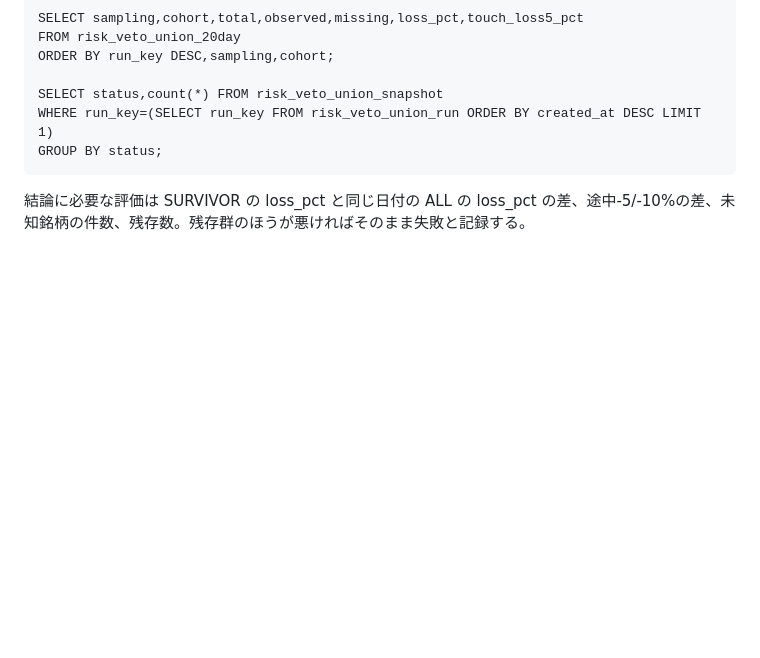
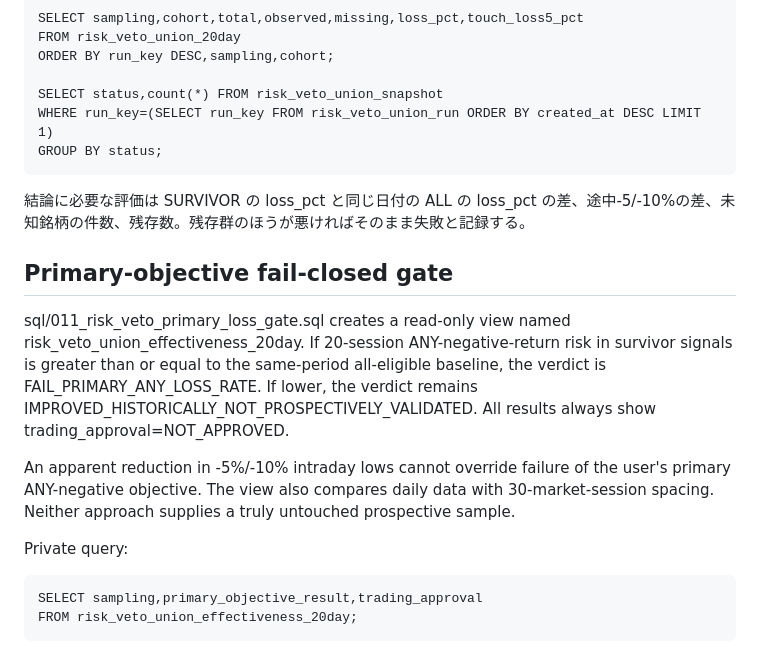
Before and after one commit to mleuatd/japan-stock-lab, a Markdown page: docs/RISK_VETO_UNION_AUDIT.md, the part around the change. Drawn GitHub-style; blank space fills up the shorter version.

Commit message:
Document fail-closed primary loss-avoidance effectiveness gate

```diff
--- a/docs/RISK_VETO_UNION_AUDIT.md
+++ b/docs/RISK_VETO_UNION_AUDIT.md
@@ -32,3 +32,14 @@ Neonでの確認:
     GROUP BY status;
 
 結論に必要な評価は SURVIVOR の loss_pct と同じ日付の ALL の loss_pct の差、途中-5/-10%の差、未知銘柄の件数、残存数。残存群のほうが悪ければそのまま失敗と記録する。
+
+## Primary-objective fail-closed gate
+
+sql/011_risk_veto_primary_loss_gate.sql creates a read-only view named risk_veto_union_effectiveness_20day. If 20-session ANY-negative-return risk in survivor signals is greater than or equal to the same-period all-eligible baseline, the verdict is FAIL_PRIMARY_ANY_LOSS_RATE. If lower, the verdict remains IMPROVED_HISTORICALLY_NOT_PROSPECTIVELY_VALIDATED. All results always show trading_approval=NOT_APPROVED.
+
+An apparent reduction in -5%/-10% intraday lows cannot override failure of the user's primary ANY-negative objective. The view also compares daily data with 30-market-session spacing. Neither approach supplies a truly untouched prospective sample.
+
+Private query:
+
+    SELECT sampling,primary_objective_result,trading_approval
+    FROM risk_veto_union_effectiveness_20day;
```
